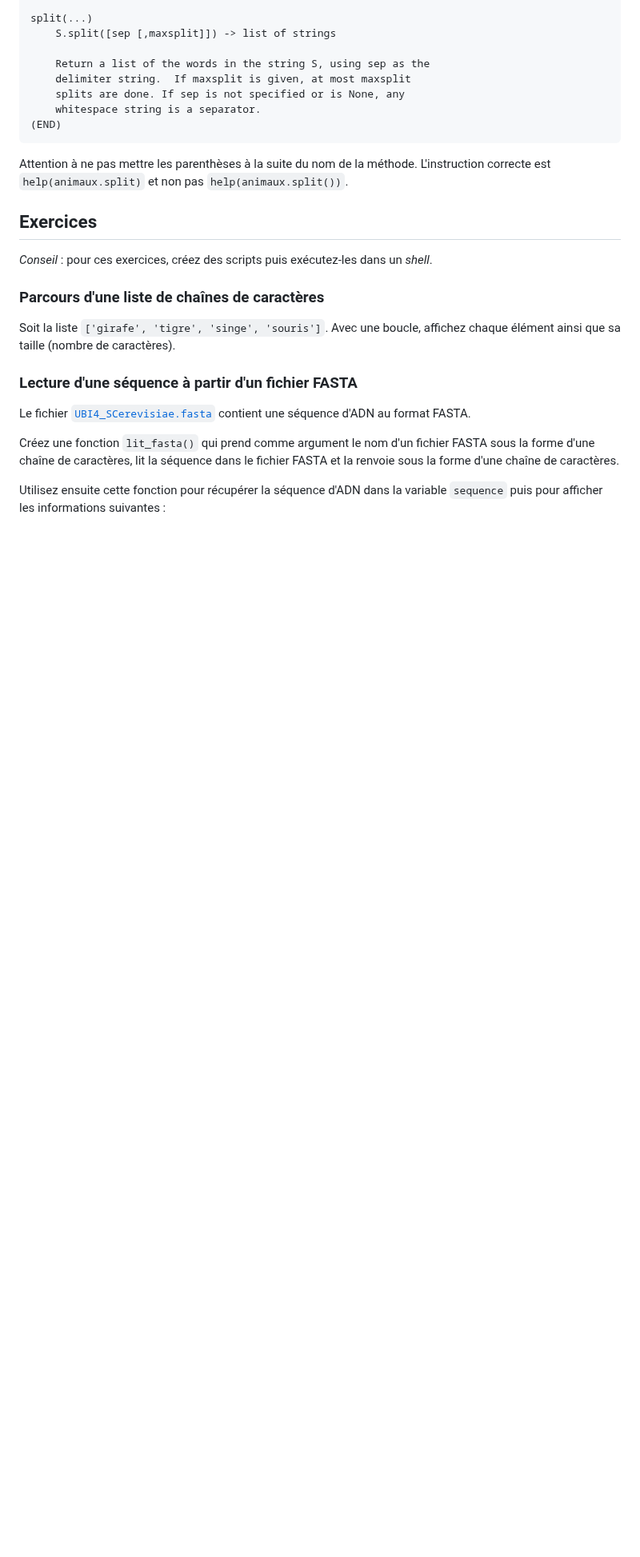
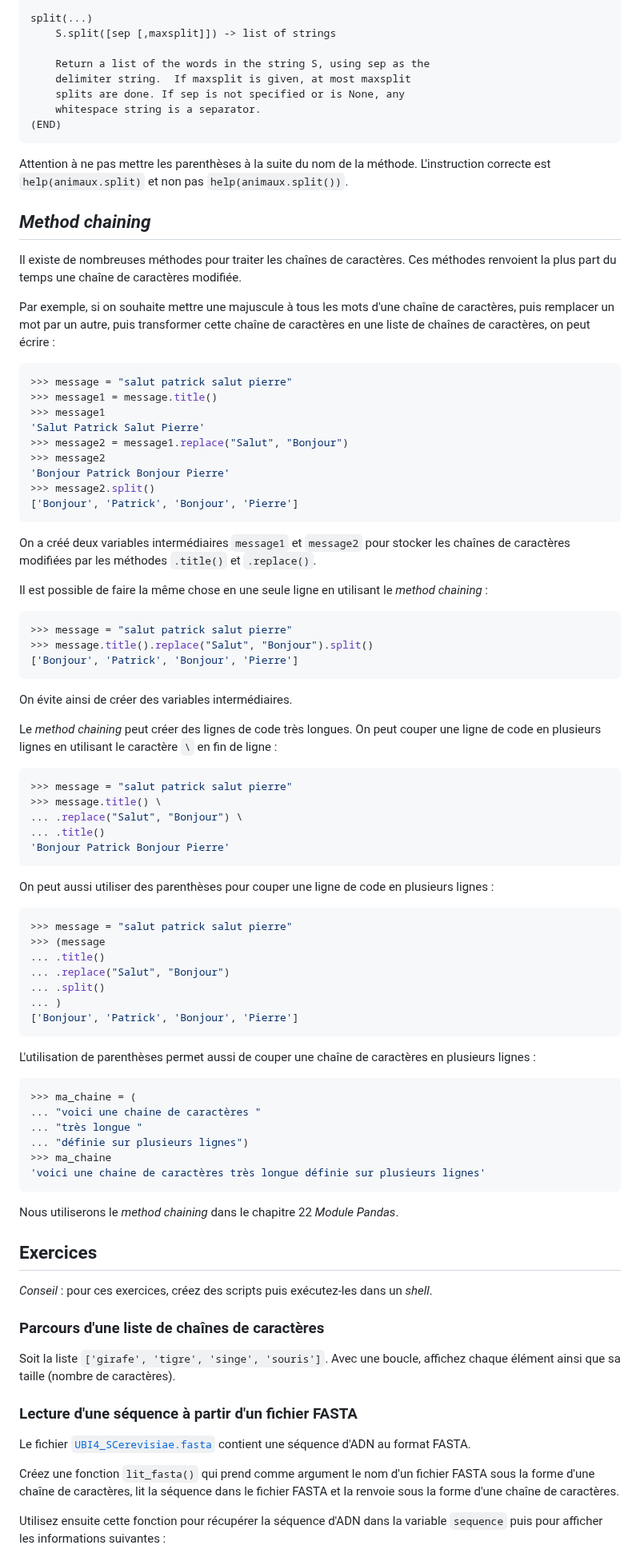
Before and after one commit to bioinfo-prog/cours-python, a Markdown page: 11_plus_sur_les_chaines_de_caracteres.md, the part around the change. Shown at 80% size. Rendered like a GitHub page; blank space fills up the shorter version.

Commit message:
Add method chaining in chapter 11 (and ref to chapter 22)
Close #337

````diff
--- a/11_plus_sur_les_chaines_de_caracteres.md
+++ b/11_plus_sur_les_chaines_de_caracteres.md
@@ -413,6 +413,73 @@ split(...)
 Attention à ne pas mettre les parenthèses à la suite du nom de la méthode. L'instruction correcte est `help(animaux.split)` et non pas `help(animaux.split())`.
 
 
+## *Method chaining*
+
+Il existe de nombreuses méthodes pour traiter les chaînes de caractères. Ces méthodes renvoient la plus part du temps une chaîne de caractères modifiée.
+
+Par exemple, si on souhaite mettre une majuscule à tous les mots d'une chaîne de caractères, puis remplacer un mot par un autre, puis transformer cette chaîne de caractères en une liste de chaînes de caractères, on peut écrire :
+
+```python
+>>> message = "salut patrick salut pierre"
+>>> message1 = message.title()
+>>> message1
+'Salut Patrick Salut Pierre'
+>>> message2 = message1.replace("Salut", "Bonjour")
+>>> message2
+'Bonjour Patrick Bonjour Pierre'
+>>> message2.split()
+['Bonjour', 'Patrick', 'Bonjour', 'Pierre']
+```
+
+On a créé deux variables intermédiaires `message1` et `message2` pour stocker les chaînes de caractères modifiées par les méthodes `.title()` et `.replace()`.
+
+Il est possible de faire la même chose en une seule ligne en utilisant le *method chaining*  :
+
+```python
+>>> message = "salut patrick salut pierre"
+>>> message.title().replace("Salut", "Bonjour").split()
+['Bonjour', 'Patrick', 'Bonjour', 'Pierre']
+```
+
+On évite ainsi de créer des variables intermédiaires.
+
+Le *method chaining* peut créer des lignes de code très longues.
+On peut couper une ligne de code en plusieurs lignes en utilisant le caractère `\` en fin de ligne :
+
+```python
+>>> message = "salut patrick salut pierre"
+>>> message.title() \
+... .replace("Salut", "Bonjour") \
+... .title()
+'Bonjour Patrick Bonjour Pierre'
+```
+
+On peut aussi utiliser des parenthèses pour couper une ligne de code en plusieurs lignes :
+
+```python
+>>> message = "salut patrick salut pierre"
+>>> (message
+... .title()
+... .replace("Salut", "Bonjour")
+... .split()
+... )
+['Bonjour', 'Patrick', 'Bonjour', 'Pierre']
+```
+
+L'utilisation de parenthèses permet aussi de couper une chaîne de caractères en plusieurs lignes :
+
+```python
+>>> ma_chaine = (
+... "voici une chaine de caractères "
+... "très longue "
+... "définie sur plusieurs lignes")
+>>> ma_chaine
+'voici une chaine de caractères très longue définie sur plusieurs lignes'
+```
+
+Nous utiliserons le *method chaining* dans le chapitre 22 *Module Pandas*.
+
+
 ## Exercices
 
 *Conseil* : pour ces exercices, créez des scripts puis exécutez-les dans un *shell*.
````
Also changed, not shown: 22_module_pandas.md (+7 -11 lines).
